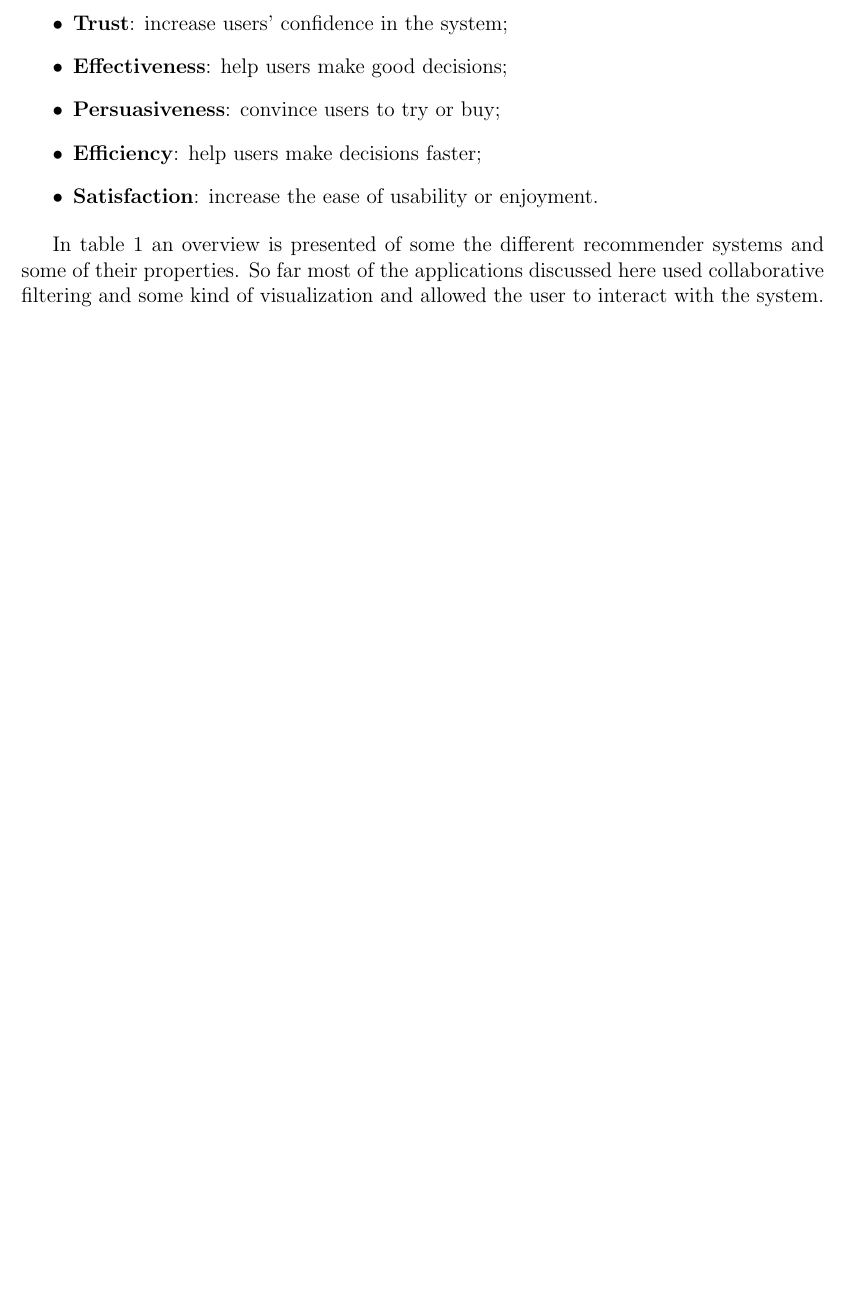
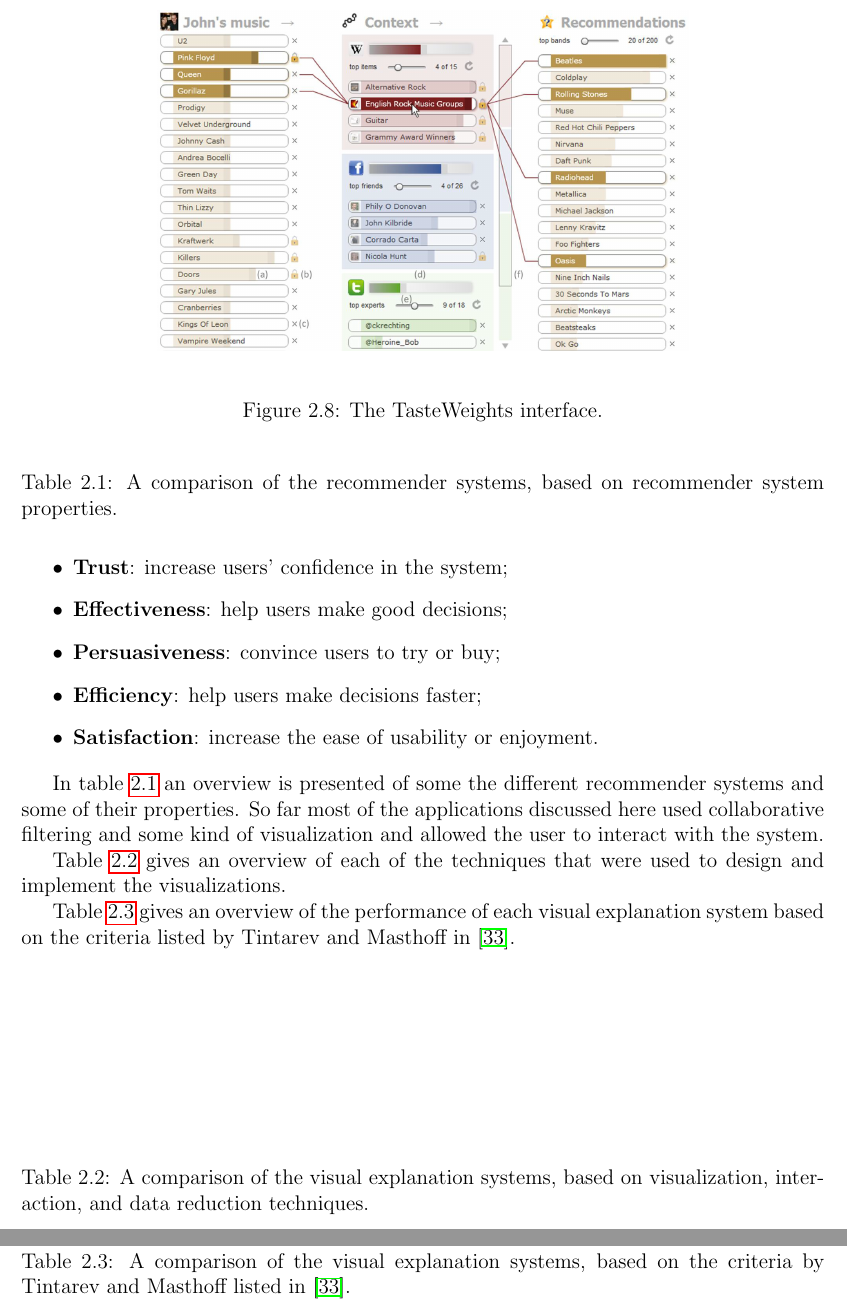
Before and after one commit to soundsuggest/thesis12-text, a LaTeX thesis (Schelfaut (2013) - Master thesis - Visualization of music suggestions.tex, which reads tex/chapter_literature_study.tex): part of page 27 of 39 before the commit and two parts of pages 28 and 29 of 41 after it, the two joined at a grey line, cut at the place of the change, the shorter picture padded with empty space. Compiled offline with pdfLaTeX.

Commit message:
wip literature study

```diff
--- a/tex/chapter_literature_study.tex
+++ b/tex/chapter_literature_study.tex
@@ -616,4 +653,33 @@
 \end{itemize}
 
 %Table1 : overview recommender system case studies
-In table 1 an overview is presented of some the different recommender systems and some of their properties. So far most of the applications discussed here used collaborative filtering and some kind of visualization and allowed the user to interact with the system.
+In table \ref{table:comparison:properties} an overview is presented of some the different recommender systems and some of their properties. So far most of the applications discussed here used collaborative filtering and some kind of visualization and allowed the user to interact with the system.
+
+Table \ref{table:comparison:techniques} gives an overview of each of the techniques that were used to design and implement the visualizations.
+
+Table \ref{table:comparison:criteria} gives an overview of the performance of each visual explanation system based on the criteria listed by Tintarev and Masthoff in \cite{tintarev:2007:SER:1547550.1547664}.
+
+\begin{center}
+	\begin{table}%
+		\begin{tabular}{lcr}
+
+		\end{tabular}
+		\caption{A comparison of the recommender systems, based on recommender system properties.}
+		\label{table:comparison:properties}
+	\end{table}
+\end{center}
+
+
+
+\begin{center}
+	\begin{table}%
+		\begin{tabular}{lcr}
+
+		\end{tabular}
+		\caption{A comparison of the visual explanation systems, based on visualization, interaction, and data reduction techniques.}
+		\label{table:comparison:techniques}
+	\end{table}
+\end{center}
+
+
+\begin{center}
@@ -619,0 +690,4 @@
+		\caption{A comparison of the visual explanation systems, based on the criteria by Tintarev and Masthoff listed in \cite{tintarev:2007:SER:1547550.1547664}.}
+		\label{table:comparison:criteria}
+	\end{table}
+\end{center}
```
Also changed, not shown: Schelfaut (2013) - Master thesis - Visualization of music suggestions.tex (+1 -1 lines), bib/references.bib (+5 -4 lines), Schelfaut (2013) - Master thesis - Visualization of music suggestions.pdf, img/chord_diagram.png (added), img/dendrogram.png (added), img/force-directed_graph.png (added), img/hierarchical_edge-bundling.png (added), img/node-link_tree.png (added), img/parallel_coordinates.png (added), img/partition_layout.png (added), img/treemap.png (added), tex/chapter_literature_study.tex (49 more changed lines), 1 other file.
